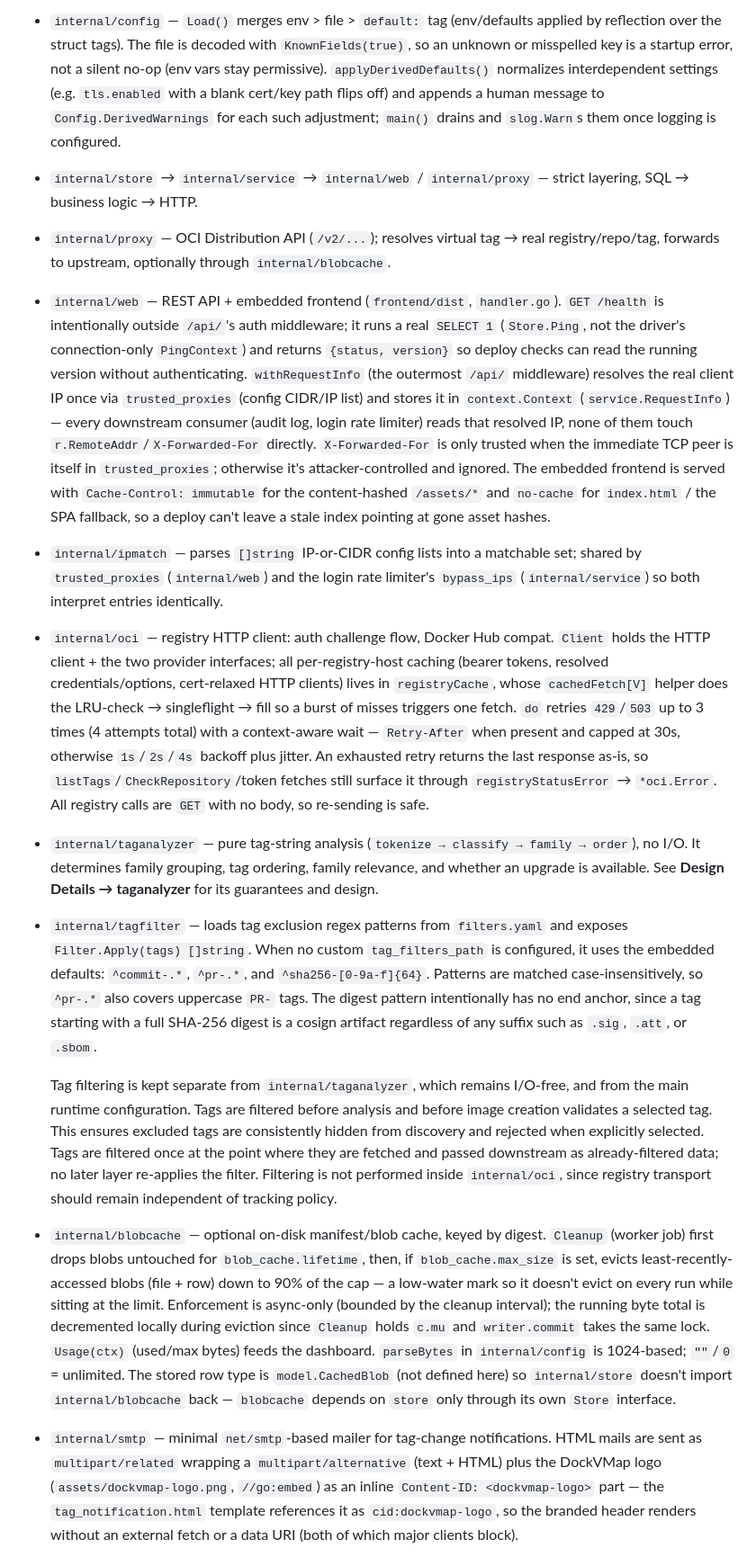
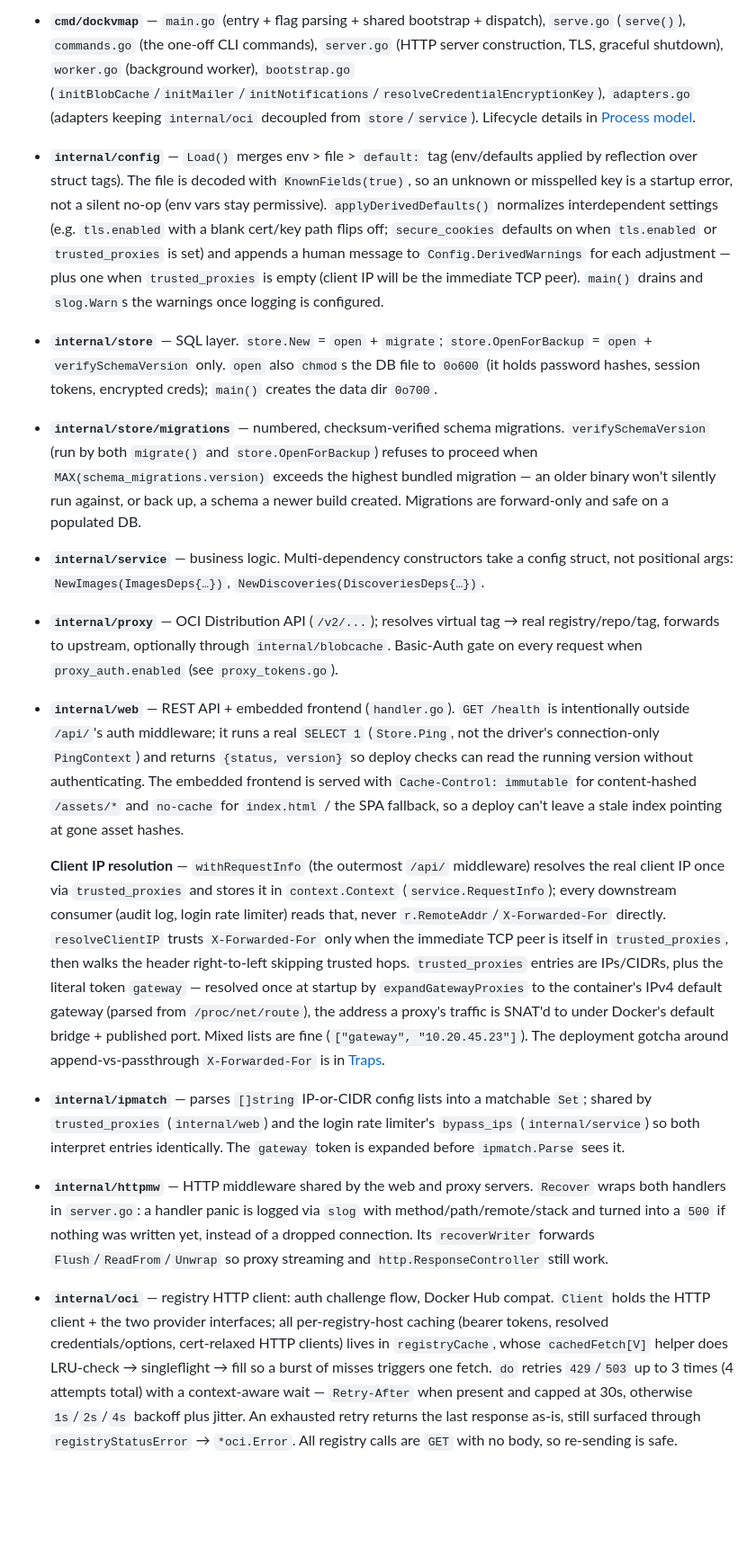
Before and after one commit to septi0/dockvmap, a Markdown page: PROJECT.md, the part around one of its changes. Shown at 90% size. GitHub-like rendering; blank space fills up the shorter version.

```diff
--- a/PROJECT.md
+++ b/PROJECT.md
@@ -16,23 +46,23 @@ Raw equivalents still work: `go build ./...`, `go vet ./...`, `go test ./...` (n
 
-- `internal/config` — `Load()` merges env > file > `default:` tag (env/defaults applied by reflection over the struct tags). The file is decoded with `KnownFields(true)`, so an unknown or misspelled key is a startup error, not a silent no-op (env vars stay permissive). `applyDerivedDefaults()` normalizes interdependent settings (e.g. `tls.enabled` with a blank cert/key path flips off) and appends a human message to `Config.DerivedWarnings` for each such adjustment; `main()` drains and `slog.Warn`s them once logging is configured.
+- **`cmd/dockvmap`** — `main.go` (entry + flag parsing + shared bootstrap + dispatch), `serve.go` (`serve()`), `commands.go` (the one-off CLI commands), `server.go` (HTTP server construction, TLS, graceful shutdown), `worker.go` (background worker), `bootstrap.go` (`initBlobCache`/`initMailer`/`initNotifications`/`resolveCredentialEncryptionKey`), `adapters.go` (adapters keeping `internal/oci` decoupled from `store`/`service`). Lifecycle details in [Process model](#process-model).
 
-- `internal/store` → `internal/service` → `internal/web` / `internal/proxy` — strict layering, SQL → business logic → HTTP.
+- **`internal/config`** — `Load()` merges env > file > `default:` tag (env/defaults applied by reflection over struct tags). The file is decoded with `KnownFields(true)`, so an unknown or misspelled key is a startup error, not a silent no-op (env vars stay permissive). `applyDerivedDefaults()` normalizes interdependent settings (e.g. `tls.enabled` with a blank cert/key path flips off; `secure_cookies` defaults on when `tls.enabled` or `trusted_proxies` is set) and appends a human message to `Config.DerivedWarnings` for each adjustment — plus one when `trusted_proxies` is empty (client IP will be the immediate TCP peer). `main()` drains and `slog.Warn`s the warnings once logging is configured.
 
-- `internal/proxy` — OCI Distribution API (`/v2/...`); resolves virtual tag → real registry/repo/tag, forwards to upstream, optionally through `internal/blobcache`.
+- **`internal/store`** — SQL layer. `store.New` = `open` + `migrate`; `store.OpenForBackup` = `open` + `verifySchemaVersion` only. `open` also `chmod`s the DB file to `0o600` (it holds password hashes, session tokens, encrypted creds); `main()` creates the data dir `0o700`.
 
-- `internal/web` — REST API + embedded frontend (`frontend/dist`, `handler.go`). `GET /health` is intentionally outside `/api/`'s auth middleware; it runs a real `SELECT 1` (`Store.Ping`, not the driver's connection-only `PingContext`) and returns `{status, version}` so deploy checks can read the running version without authenticating. `withRequestInfo` (the outermost `/api/` middleware) resolves the real client IP once via `trusted_proxies` (config CIDR/IP list) and stores it in `context.Context` (`service.RequestInfo`) — every downstream consumer (audit log, login rate limiter) reads that resolved IP, none of them touch `r.RemoteAddr`/`X-Forwarded-For` directly. `X-Forwarded-For` is only trusted when the immediate TCP peer is itself in `trusted_proxies`; otherwise it's attacker-controlled and ignored. The embedded frontend is served with `Cache-Control: immutable` for the content-hashed `/assets/*` and `no-cache` for `index.html` / the SPA fallback, so a deploy can't leave a stale index pointing at gone asset hashes.
+- **`internal/store/migrations`** — numbered, checksum-verified schema migrations. `verifySchemaVersion` (run by both `migrate()` and `store.OpenForBackup`) refuses to proceed when `MAX(schema_migrations.version)` exceeds the highest bundled migration — an older binary won't silently run against, or back up, a schema a newer build created. Migrations are forward-only and safe on a populated DB.
 
-- `internal/ipmatch` — parses `[]string` IP-or-CIDR config lists into a matchable set; shared by `trusted_proxies` (`internal/web`) and the login rate limiter's `bypass_ips` (`internal/service`) so both interpret entries identically.
+- **`internal/service`** — business logic. Multi-dependency constructors take a config struct, not positional args: `NewImages(ImagesDeps{…})`, `NewDiscoveries(DiscoveriesDeps{…})`.
 
-- `internal/oci` — registry HTTP client: auth challenge flow, Docker Hub compat. `Client` holds the HTTP client + the two provider interfaces; all per-registry-host caching (bearer tokens, resolved credentials/options, cert-relaxed HTTP clients) lives in `registryCache`, whose `cachedFetch[V]` helper does the LRU-check → singleflight → fill so a burst of misses triggers one fetch. `do` retries `429`/`503` up to 3 times (4 attempts total) with a context-aware wait — `Retry-After` when present and capped at 30s, otherwise `1s`/`2s`/`4s` backoff plus jitter. An exhausted retry returns the last response as-is, so `listTags`/`CheckRepository`/token fetches still surface it through `registryStatusError` → `*oci.Error`. All registry calls are `GET` with no body, so re-sending is safe.
+- **`internal/proxy`** — OCI Distribution API (`/v2/...`); resolves virtual tag → real registry/repo/tag, forwards to upstream, optionally through `internal/blobcache`. Basic-Auth gate on every request when `proxy_auth.enabled` (see `proxy_tokens.go`).
 
-- `internal/taganalyzer` — pure tag-string analysis (`tokenize → classify → family → order`), no I/O. It determines family grouping, tag ordering, family relevance, and whether an upgrade is available. See **Design Details → taganalyzer** for its guarantees and design.
+- **`internal/web`** — REST API + embedded frontend (`handler.go`). `GET /health` is intentionally outside `/api/`'s auth middleware; it runs a real `SELECT 1` (`Store.Ping`, not the driver's connection-only `PingContext`) and returns `{status, version}` so deploy checks can read the running version without authenticating. The embedded frontend is served with `Cache-Control: immutable` for content-hashed `/assets/*` and `no-cache` for `index.html` / the SPA fallback, so a deploy can't leave a stale index pointing at gone asset hashes.
 
-- `internal/tagfilter` — loads tag exclusion regex patterns from `filters.yaml` and exposes `Filter.Apply(tags) []string`. When no custom `tag_filters_path` is configured, it uses the embedded defaults: `^commit-.*`, `^pr-.*`, and `^sha256-[0-9a-f]{64}`. Patterns are matched case-insensitively, so `^pr-.*` also covers uppercase `PR-` tags. The digest pattern intentionally has no end anchor, since a tag starting with a full SHA-256 digest is a cosign artifact regardless of any suffix such as `.sig`, `.att`, or `.sbom`.
+  **Client IP resolution** — `withRequestInfo` (the outermost `/api/` middleware) resolves the real client IP once via `trusted_proxies` and stores it in `context.Context` (`service.RequestInfo`); every downstream consumer (audit log, login rate limiter) reads that, never `r.RemoteAddr`/`X-Forwarded-For` directly. `resolveClientIP` trusts `X-Forwarded-For` only when the immediate TCP peer is itself in `trusted_proxies`, then walks the header right-to-left skipping trusted hops. `trusted_proxies` entries are IPs/CIDRs, plus the literal token `gateway` — resolved once at startup by `expandGatewayProxies` to the container's IPv4 default gateway (parsed from `/proc/net/route`), the address a proxy's traffic is SNAT'd to under Docker's default bridge + published port. Mixed lists are fine (`["gateway", "10.20.45.23"]`). The deployment gotcha around append-vs-passthrough `X-Forwarded-For` is in [Traps](#traps).
 
-  Tag filtering is kept separate from `internal/taganalyzer`, which remains I/O-free, and from the main runtime configuration. Tags are filtered before analysis and before image creation validates a selected tag. This ensures excluded tags are consistently hidden from discovery and rejected when explicitly selected. Tags are filtered once at the point where they are fetched and passed downstream as already-filtered data; no later layer re-applies the filter. Filtering is not performed inside `internal/oci`, since registry transport should remain independent of tracking policy.
+- **`internal/ipmatch`** — parses `[]string` IP-or-CIDR config lists into a matchable `Set`; shared by `trusted_proxies` (`internal/web`) and the login rate limiter's `bypass_ips` (`internal/service`) so both interpret entries identically. The `gateway` token is expanded before `ipmatch.Parse` sees it.
 
-- `internal/blobcache` — optional on-disk manifest/blob cache, keyed by digest. `Cleanup` (worker job) first drops blobs untouched for `blob_cache.lifetime`, then, if `blob_cache.max_size` is set, evicts least-recently-accessed blobs (file + row) down to 90% of the cap — a low-water mark so it doesn't evict on every run while sitting at the limit. Enforcement is async-only (bounded by the cleanup interval); the running byte total is decremented locally during eviction since `Cleanup` holds `c.mu` and `writer.commit` takes the same lock. `Usage(ctx)` (used/max bytes) feeds the dashboard. `parseBytes` in `internal/config` is 1024-based; `""`/`0` = unlimited. The stored row type is `model.CachedBlob` (not defined here) so `internal/store` doesn't import `internal/blobcache` back — `blobcache` depends on `store` only through its own `Store` interface.
+- **`internal/httpmw`** — HTTP middleware shared by the web and proxy servers. `Recover` wraps both handlers in `server.go`: a handler panic is logged via `slog` with method/path/remote/stack and turned into a `500` if nothing was written yet, instead of a dropped connection. Its `recoverWriter` forwards `Flush`/`ReadFrom`/`Unwrap` so proxy streaming and `http.ResponseController` still work.
 
-- `internal/smtp` — minimal `net/smtp`-based mailer for tag-change notifications. HTML mails are sent as `multipart/related` wrapping a `multipart/alternative` (text + HTML) plus the DockVMap logo (`assets/dockvmap-logo.png`, `//go:embed`) as an inline `Content-ID: <dockvmap-logo>` part — the `tag_notification.html` template references it as `cid:dockvmap-logo`, so the branded header renders without an external fetch or a data URI (both of which major clients block).
+- **`internal/oci`** — registry HTTP client: auth challenge flow, Docker Hub compat. `Client` holds the HTTP client + the two provider interfaces; all per-registry-host caching (bearer tokens, resolved credentials/options, cert-relaxed HTTP clients) lives in `registryCache`, whose `cachedFetch[V]` helper does LRU-check → singleflight → fill so a burst of misses triggers one fetch. `do` retries `429`/`503` up to 3 times (4 attempts total) with a context-aware wait — `Retry-After` when present and capped at 30s, otherwise `1s`/`2s`/`4s` backoff plus jitter. An exhausted retry returns the last response as-is, still surfaced through `registryStatusError` → `*oci.Error`. All registry calls are `GET` with no body, so re-sending is safe.
 
```
Also changed, not shown: other parts of PROJECT.md (+156 -54 lines).
